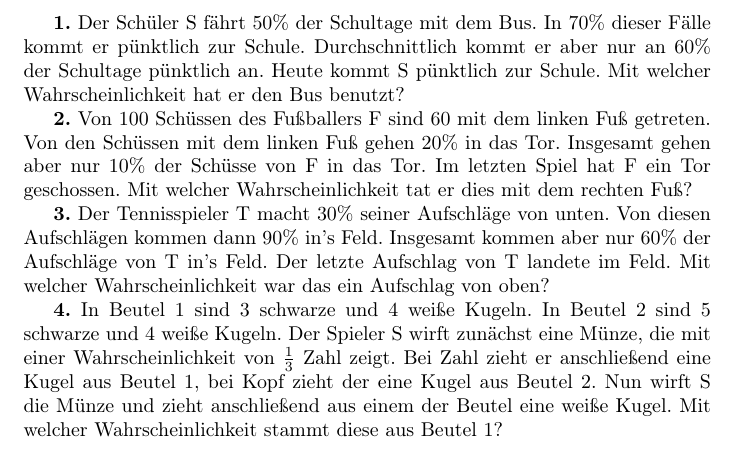
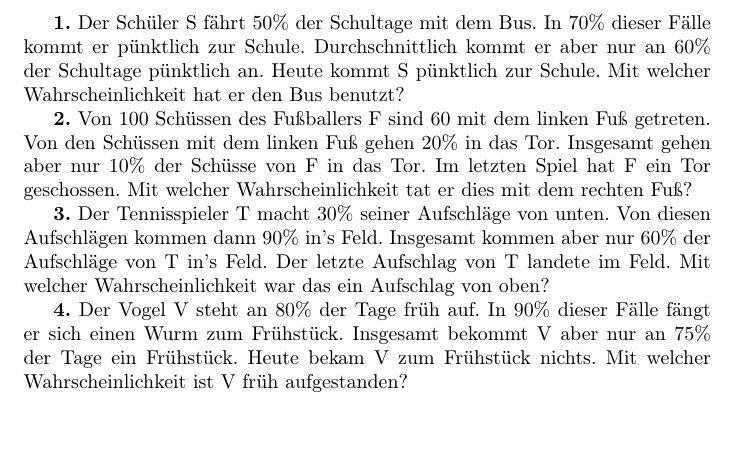
Before and after one commit to florianingerl/Mathe-Zeug, a LaTeX document (20190401_WaldorfschuleSchwabing_Vierfeldertafel/AufgabenVierfeldertafel.tex): part of the page, cut so that both start at the same text, the shorter picture padded with empty space. Compiled offline with pdfLaTeX.

Commit message:
Changes the fourth exercise.

```diff
--- a/20190401_WaldorfschuleSchwabing_Vierfeldertafel/AufgabenVierfeldertafel.tex
+++ b/20190401_WaldorfschuleSchwabing_Vierfeldertafel/AufgabenVierfeldertafel.tex
@@ -22,7 +22,7 @@
 
 \textbf{3.} Der Tennisspieler T macht $30\%$ seiner Aufschl\"age von unten. Von diesen Aufschl\"agen kommen dann $90\%$ in's Feld. Insgesamt kommen aber nur $60\%$ der Aufschl\"age von T in's Feld. Der letzte Aufschlag von T landete im Feld. Mit welcher Wahrscheinlichkeit war das ein Aufschlag von oben?
 
-\textbf{4.} In Beutel $1$ sind $3$ schwarze und $4$ weiße Kugeln. In Beutel $2$ sind $5$ schwarze und $4$ weiße Kugeln. Der Spieler S wirft zun\"achst eine M\"unze, die mit einer Wahrscheinlichkeit von $\frac{1}{3}$ Zahl zeigt. Bei Zahl zieht er anschließend eine Kugel aus Beutel $1$, bei Kopf zieht der eine Kugel aus Beutel $2$. Nun wirft S die M\"unze und zieht anschließend aus einem der Beutel eine weiße Kugel. Mit welcher Wahrscheinlichkeit stammt diese aus Beutel $1$?
+\textbf{4.} Der Vogel V steht an $80\%$ der Tage fr\"uh auf. In $90\%$ dieser F\"alle f\"angt er sich einen Wurm zum Fr\"uhst\"uck. Insgesamt bekommt V aber nur an $75\%$ der Tage ein Fr\"uhst\"uck. Heute bekam V zum Fr\"uhst\"uck nichts. Mit welcher Wahrscheinlichkeit ist V fr\"uh aufgestanden?
 
 
 \end{document}
```
Also changed, not shown: 20190401_WaldorfschuleSchwabing_Vierfeldertafel/AufgabenVierfeldertafel.pdf, 20190401_WaldorfschuleSchwabing_Vierfeldertafel/LösungenVierfeldertafelAufgaben.PDF (added).
